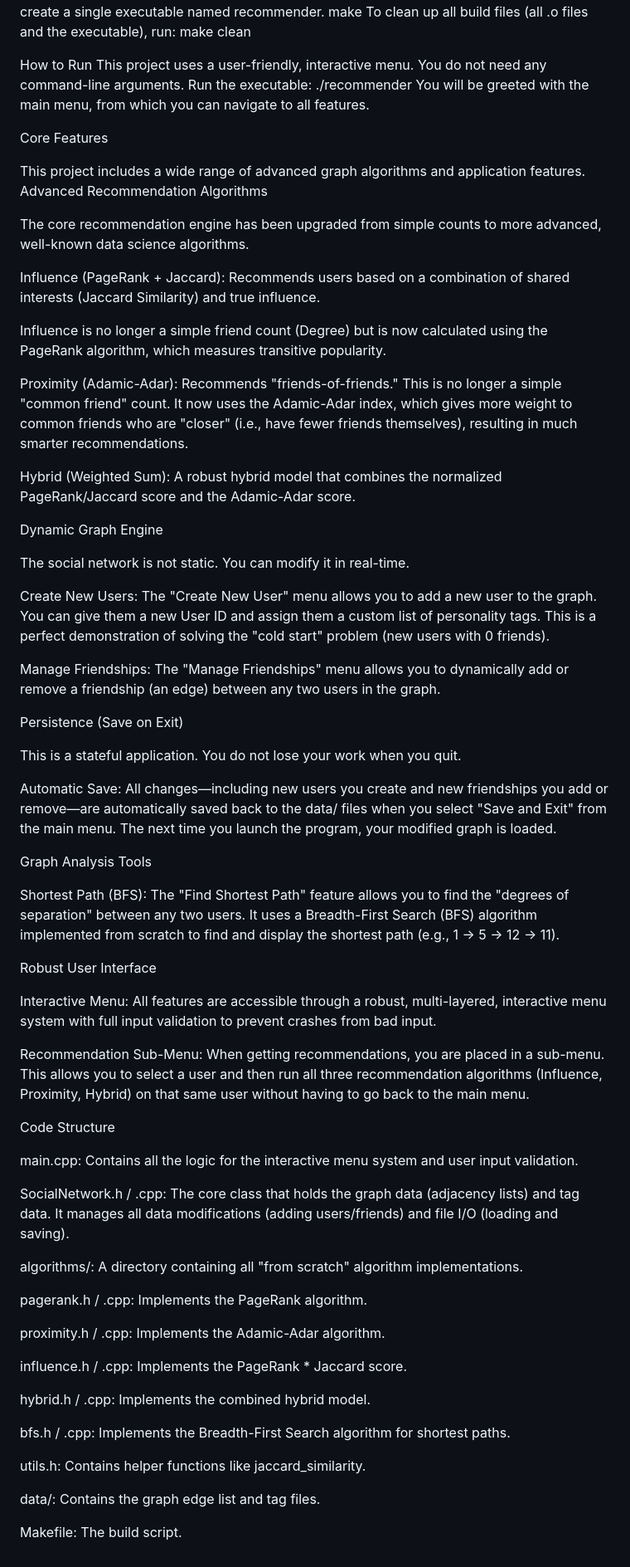
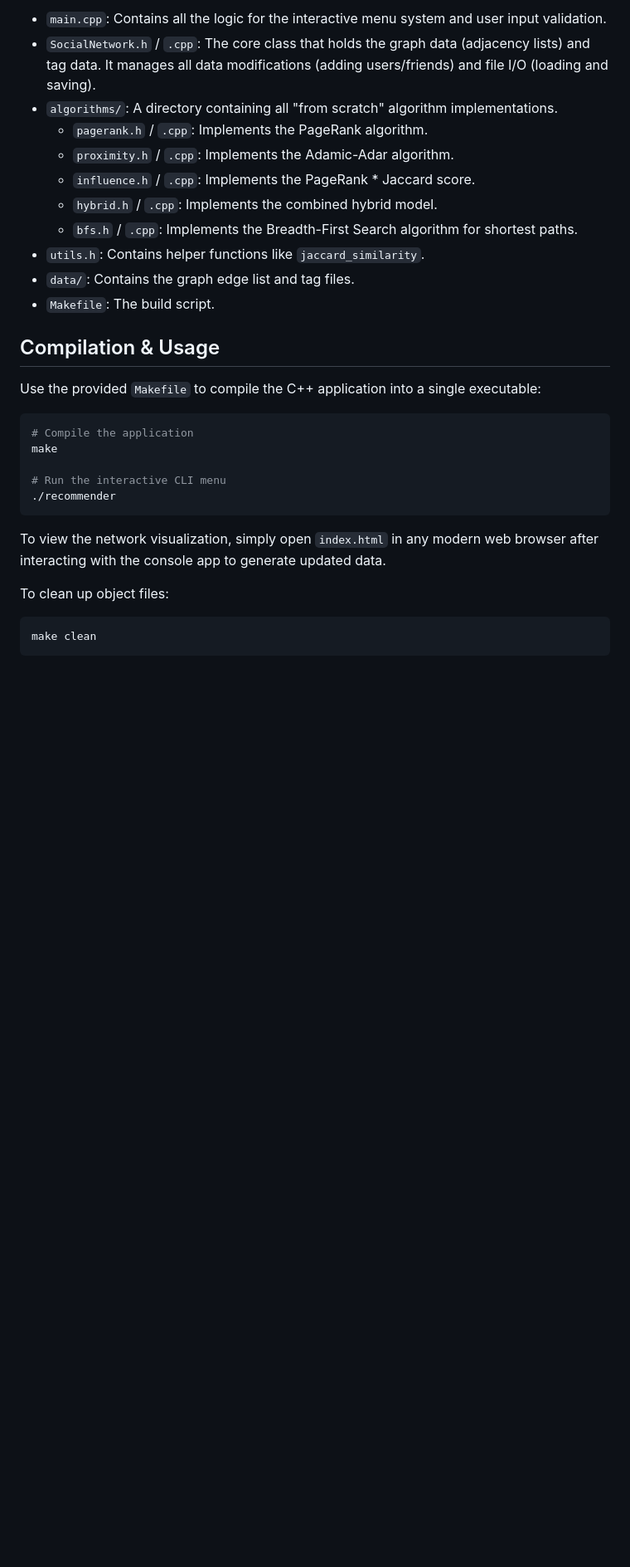
Before and after one commit to Janya19/SocialGraph-Friendship-Recommender, a Markdown page: README.md, the part around one of its changes. Shown at 83% size. GitHub-like rendering; blank space fills up the shorter version.

Commit message:
added proper readme

````diff
--- a/README.md
+++ b/README.md
@@ -10,72 +36,30 @@ This will compile all .cpp files and create a single executable named recommende
+- `main.cpp`: Contains all the logic for the interactive menu system and user input validation.
+- `SocialNetwork.h` / `.cpp`: The core class that holds the graph data (adjacency lists) and tag data. It manages all data modifications (adding users/friends) and file I/O (loading and saving).
+- `algorithms/`: A directory containing all "from scratch" algorithm implementations.
+  - `pagerank.h` / `.cpp`: Implements the PageRank algorithm.
+  - `proximity.h` / `.cpp`: Implements the Adamic-Adar algorithm.
+  - `influence.h` / `.cpp`: Implements the PageRank * Jaccard score.
+  - `hybrid.h` / `.cpp`: Implements the combined hybrid model.
+  - `bfs.h` / `.cpp`: Implements the Breadth-First Search algorithm for shortest paths.
+- `utils.h`: Contains helper functions like `jaccard_similarity`.
+- `data/`: Contains the graph edge list and tag files.
+- `Makefile`: The build script.
+
+## Compilation & Usage
+
+Use the provided `Makefile` to compile the C++ application into a single executable:
+
+```bash
+# Compile the application
 make
-To clean up all build files (all .o files and the executable), run:
+
+# Run the interactive CLI menu
+./recommender
+```
+
+To view the network visualization, simply open `index.html` in any modern web browser after interacting with the console app to generate updated data.
+
+To clean up object files:
+```bash
 make clean
-
-How to Run
-This project uses a user-friendly, interactive menu. You do not need any command-line arguments.
-Run the executable:
-./recommender
-You will be greeted with the main menu, from which you can navigate to all features.
-
-Core Features
-
-This project includes a wide range of advanced graph algorithms and application features.
-Advanced Recommendation Algorithms
-
-The core recommendation engine has been upgraded from simple counts to more advanced, well-known data science algorithms.
-
-Influence (PageRank + Jaccard): Recommends users based on a combination of shared interests (Jaccard Similarity) and true influence.
-
-Influence is no longer a simple friend count (Degree) but is now calculated using the PageRank algorithm, which measures transitive popularity.
-
-Proximity (Adamic-Adar): Recommends "friends-of-friends." This is no longer a simple "common friend" count. It now uses the Adamic-Adar index, which gives more weight to common friends who are "closer" (i.e., have fewer friends themselves), resulting in much smarter recommendations.
-
-Hybrid (Weighted Sum): A robust hybrid model that combines the normalized PageRank/Jaccard score and the Adamic-Adar score.
-
-Dynamic Graph Engine
-
-The social network is not static. You can modify it in real-time.
-
-Create New Users: The "Create New User" menu allows you to add a new user to the graph. You can give them a new User ID and assign them a custom list of personality tags. This is a perfect demonstration of solving the "cold start" problem (new users with 0 friends).
-
-Manage Friendships: The "Manage Friendships" menu allows you to dynamically add or remove a friendship (an edge) between any two users in the graph.
-
-Persistence (Save on Exit)
-
-This is a stateful application. You do not lose your work when you quit.
-
-Automatic Save: All changes—including new users you create and new friendships you add or remove—are automatically saved back to the data/ files when you select "Save and Exit" from the main menu. The next time you launch the program, your modified graph is loaded.
-
-Graph Analysis Tools
-
-Shortest Path (BFS): The "Find Shortest Path" feature allows you to find the "degrees of separation" between any two users. It uses a Breadth-First Search (BFS) algorithm implemented from scratch to find and display the shortest path (e.g., 1 -> 5 -> 12 -> 11).
-
-Robust User Interface
-
-Interactive Menu: All features are accessible through a robust, multi-layered, interactive menu system with full input validation to prevent crashes from bad input.
-
-Recommendation Sub-Menu: When getting recommendations, you are placed in a sub-menu. This allows you to select a user and then run all three recommendation algorithms (Influence, Proximity, Hybrid) on that same user without having to go back to the main menu.
-
-Code Structure
-
-main.cpp: Contains all the logic for the interactive menu system and user input validation.
-
-SocialNetwork.h / .cpp: The core class that holds the graph data (adjacency lists) and tag data. It manages all data modifications (adding users/friends) and file I/O (loading and saving).
-
-algorithms/: A directory containing all "from scratch" algorithm implementations.
-
-pagerank.h / .cpp: Implements the PageRank algorithm.
-
-proximity.h / .cpp: Implements the Adamic-Adar algorithm.
-
-influence.h / .cpp: Implements the PageRank * Jaccard score.
-
-hybrid.h / .cpp: Implements the combined hybrid model.
-
-bfs.h / .cpp: Implements the Breadth-First Search algorithm for shortest paths.
-
-utils.h: Contains helper functions like jaccard_similarity.
-
-data/: Contains the graph edge list and tag files.
-
-Makefile: The build script.
+```
````
Also changed, not shown: other parts of README.md (+32 -6 lines).
